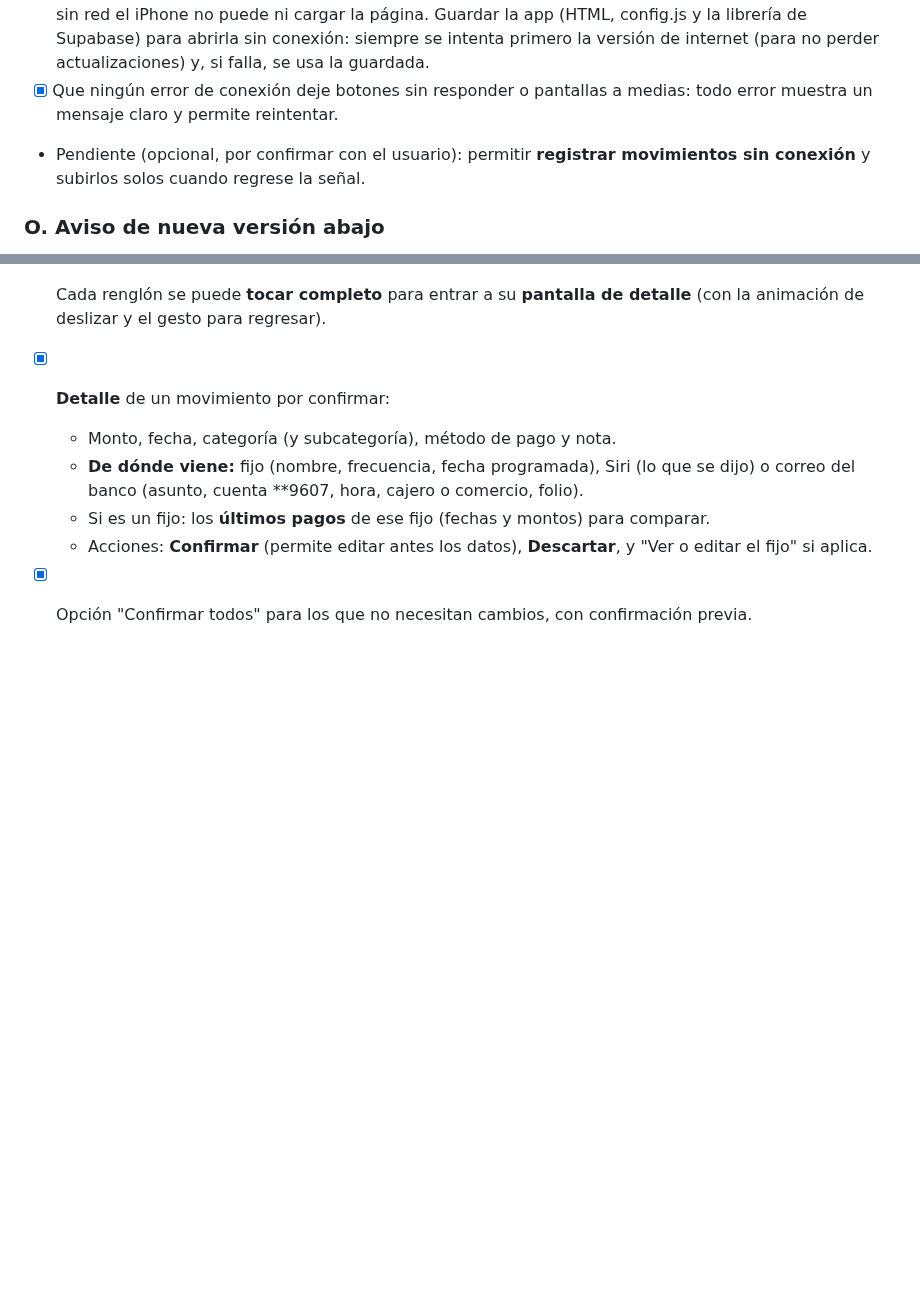
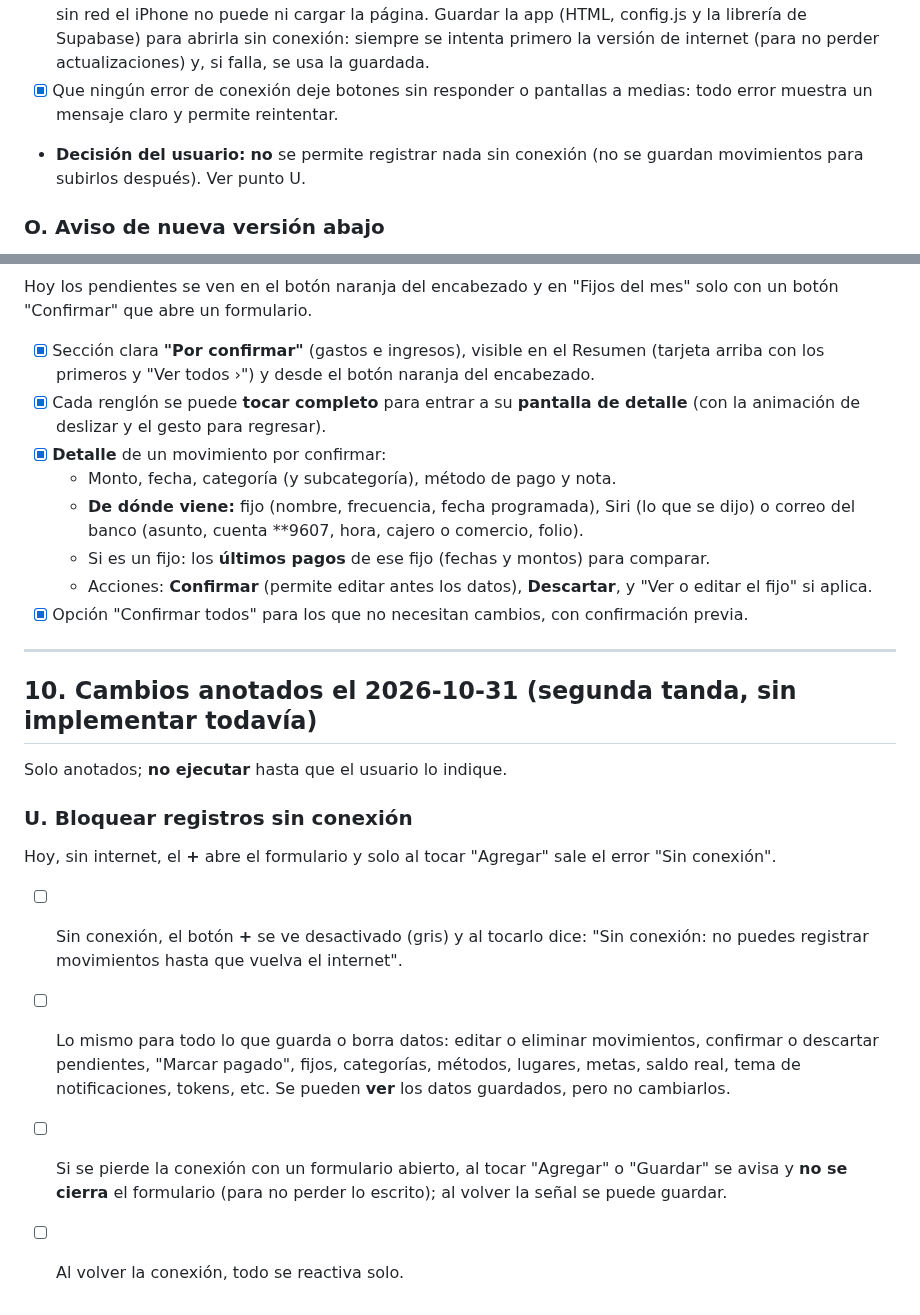
Before and after one commit to irseve/mis-finanzas, a Markdown page: CAMBIOS.md, 2 parts joined by grey strips. Drawn GitHub-style; blank space fills up the shorter version.

Commit message:
Anota: bloquear registros sin conexión (decisión del usuario; sin implementar)
Co-Authored-By: Claude Opus 5.5 <noreply@anthropic.com>
Claude-Session: https://claude.ai/code/session_01YPXVqQ35i8ZTty1QUUX9BQ

```diff
--- a/CAMBIOS.md
+++ b/CAMBIOS.md
@@ -356,7 +356,7 @@ Problema: al abrir la app con mala conexión se veía sin nada, sin explicar qu
 - [x] **Mostrar lo último que se cargó:** guardar en el dispositivo la última información descargada y mostrarla sin conexión, con un aviso arriba como "Sin conexión · mostrando datos del 31/10 a las 10:15". En ese modo, avisar que los cambios no se pueden guardar hasta tener conexión.
 - [x] **Que la app abra aunque no haya internet:** hoy el service worker no guarda nada en caché, así que sin red el iPhone no puede ni cargar la página. Guardar la app (HTML, config.js y la librería de Supabase) para abrirla sin conexión: siempre se intenta primero la versión de internet (para no perder actualizaciones) y, si falla, se usa la guardada.
 - [x] Que ningún error de conexión deje botones sin responder o pantallas a medias: todo error muestra un mensaje claro y permite reintentar.
-- Pendiente (opcional, por confirmar con el usuario): permitir **registrar movimientos sin conexión** y subirlos solos cuando regrese la señal.
+- **Decisión del usuario:** **no** se permite registrar nada sin conexión (no se guardan movimientos para subirlos después). Ver punto U.
 
 ### O. Aviso de nueva versión abajo
 - [x] El aviso "Hay una nueva versión · Actualizar" aparece **abajo** en lugar de arriba: justo encima de la barra de pestañas (sin tapar la barra ni el botón +), respetando el área segura del iPhone. En computadora, abajo al centro.
@@ -420,3 +420,16 @@ Hoy los pendientes se ven en el botón naranja del encabezado y en "Fijos del me
   - Si es un fijo: los **últimos pagos** de ese fijo (fechas y montos) para comparar.
   - Acciones: **Confirmar** (permite editar antes los datos), **Descartar**, y "Ver o editar el fijo" si aplica.
 - [x] Opción "Confirmar todos" para los que no necesitan cambios, con confirmación previa.
+
+---
+
+## 10. Cambios anotados el 2026-10-31 (segunda tanda, sin implementar todavía)
+
+Solo anotados; **no ejecutar** hasta que el usuario lo indique.
+
+### U. Bloquear registros sin conexión
+Hoy, sin internet, el **+** abre el formulario y solo al tocar "Agregar" sale el error "Sin conexión".
+- [ ] Sin conexión, el botón **+** se ve desactivado (gris) y al tocarlo dice: "Sin conexión: no puedes registrar movimientos hasta que vuelva el internet".
+- [ ] Lo mismo para todo lo que guarda o borra datos: editar o eliminar movimientos, confirmar o descartar pendientes, "Marcar pagado", fijos, categorías, métodos, lugares, metas, saldo real, tema de notificaciones, tokens, etc. Se pueden **ver** los datos guardados, pero no cambiarlos.
+- [ ] Si se pierde la conexión con un formulario abierto, al tocar "Agregar" o "Guardar" se avisa y **no se cierra** el formulario (para no perder lo escrito); al volver la señal se puede guardar.
+- [ ] Al volver la conexión, todo se reactiva solo.
```
